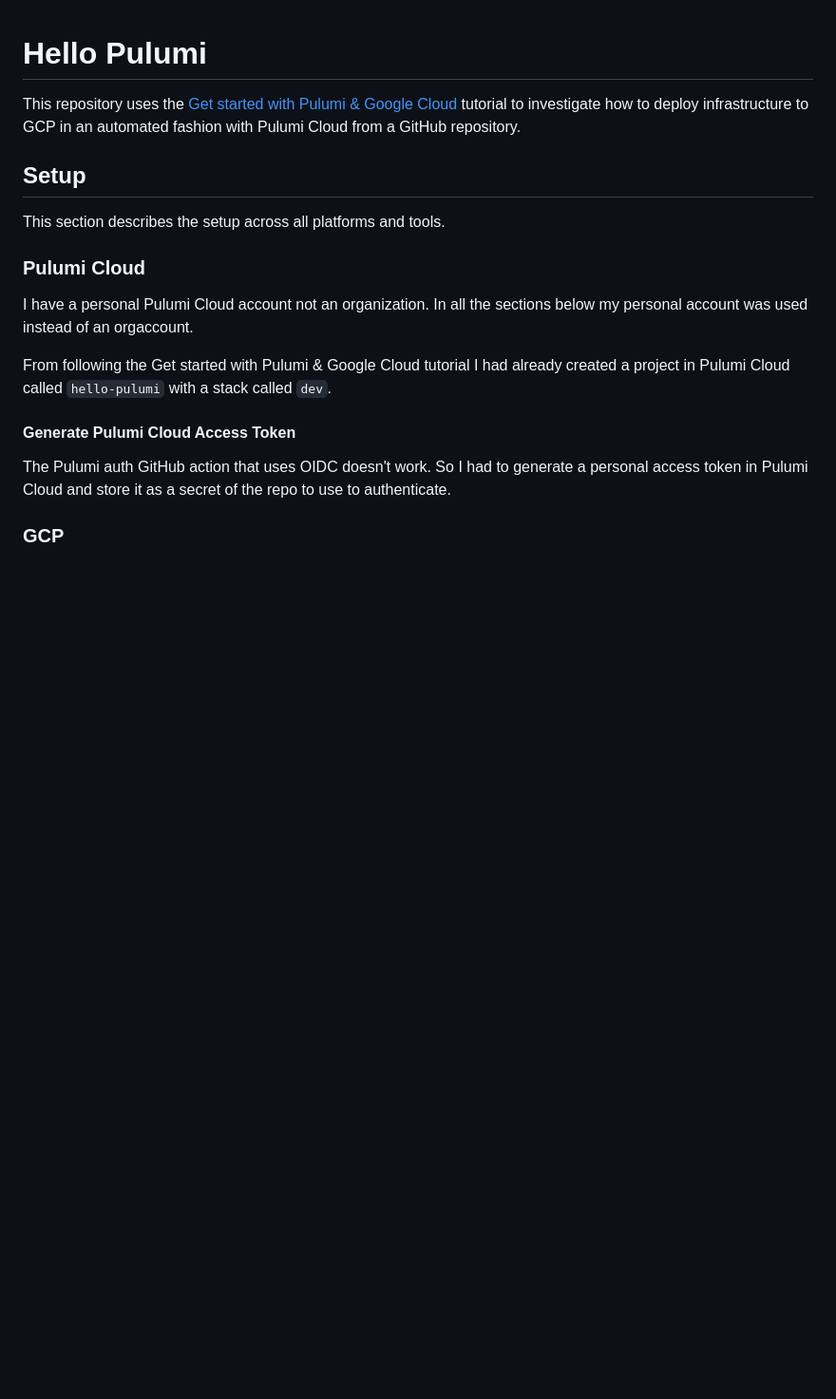
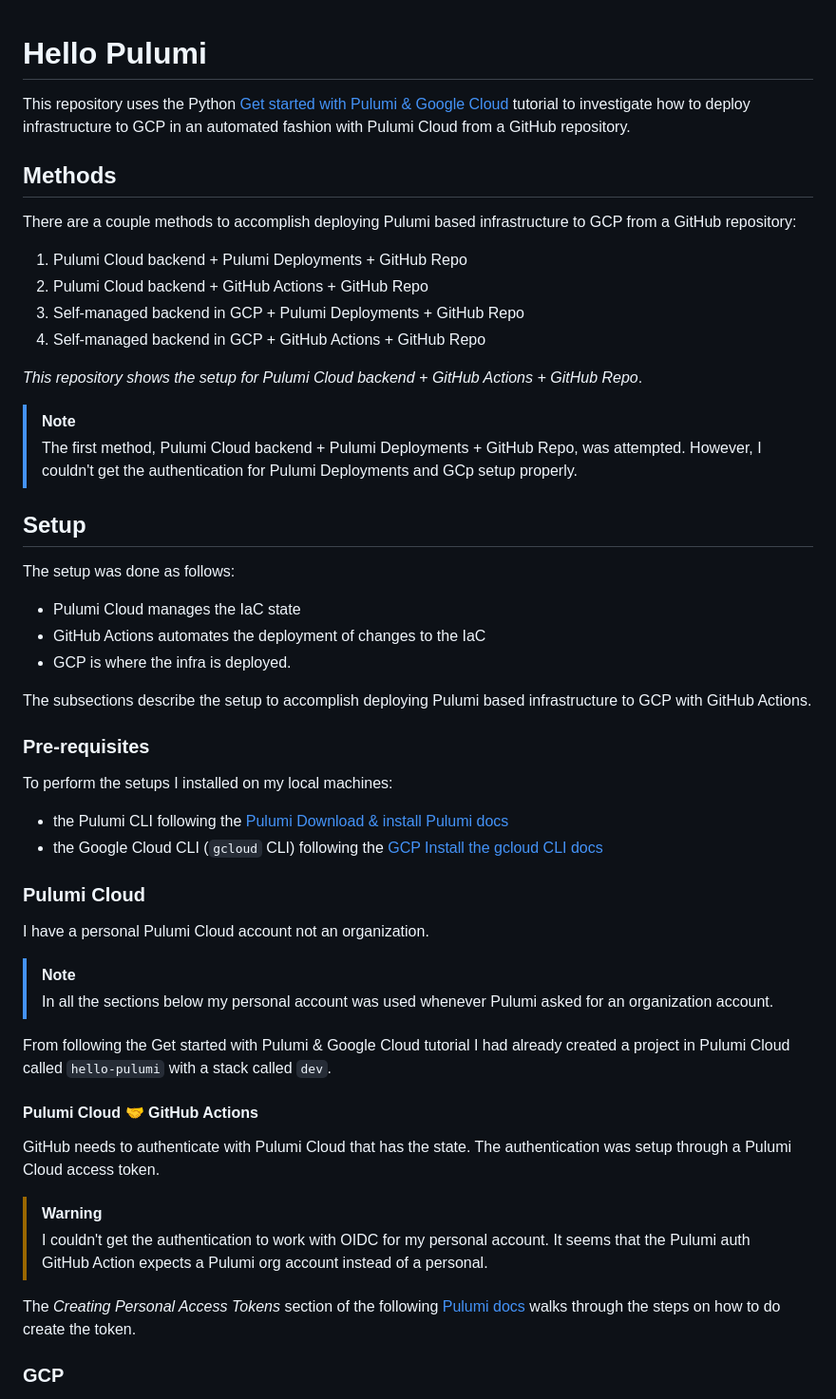
Before and after one commit to pablordoricaw/hello-pulumi-gcp, a Markdown page: README.md, the part around one of its changes. Shown at 95% size. Rendered like a GitHub page; blank space fills up the shorter version.

Commit message:
docs: update readme to reflect working setup

```diff
--- a/README.md
+++ b/README.md
@@ -1,19 +1,55 @@
 # Hello Pulumi
 
-This repository uses the [Get started with Pulumi & Google Cloud](https://www.pulumi.com/docs/iac/get-started/gcp/) tutorial to investigate how to deploy infrastructure to GCP in an automated fashion with Pulumi Cloud from a GitHub repository.
+This repository uses the Python [Get started with Pulumi & Google Cloud](https://www.pulumi.com/docs/iac/get-started/gcp/) tutorial to investigate how to deploy infrastructure to GCP in an automated fashion with Pulumi Cloud from a GitHub repository.
+
+## Methods
+
+There are a couple methods to accomplish deploying Pulumi based infrastructure to GCP from a GitHub repository:
+
+1. Pulumi Cloud backend + Pulumi Deployments + GitHub Repo
+2. Pulumi Cloud backend + GitHub Actions + GitHub Repo
+3. Self-managed backend in GCP + Pulumi Deployments + GitHub Repo
+4. Self-managed backend in GCP + GitHub Actions + GitHub Repo
+
+*This repository shows the setup for Pulumi Cloud backend + GitHub Actions + GitHub Repo*.
+
+> [!NOTE]
+> The first method, Pulumi Cloud backend + Pulumi Deployments + GitHub Repo, was attempted. However, I couldn't get the authentication for Pulumi Deployments and GCp setup properly.
+
 ## Setup
 
-This section describes the setup across all platforms and tools.
+The setup was done as follows:
+
+- Pulumi Cloud manages the IaC state
+- GitHub Actions automates the deployment of changes to the IaC
+- GCP is where the infra is deployed.
+
+The subsections describe the setup to accomplish deploying Pulumi based infrastructure to GCP with GitHub Actions.
+
+### Pre-requisites
+
+To perform the setups I installed on my local machines:
+
+- the Pulumi CLI following the [Pulumi Download & install Pulumi docs](https://www.pulumi.com/docs/iac/download-install/)
+- the Google Cloud CLI (`gcloud` CLI) following the [GCP Install the gcloud CLI docs](https://cloud.google.com/sdk/docs/install)
 
 ### Pulumi Cloud
 
-I have a personal Pulumi Cloud account not an organization. In all the sections below my personal account was used instead of an orgaccount.
+I have a personal Pulumi Cloud account not an organization.
+
+> [!NOTE]
+> In all the sections below my personal account was used whenever Pulumi asked for an organization account.
 
 From following the Get started with Pulumi & Google Cloud tutorial I had already created a project in Pulumi Cloud called `hello-pulumi` with a stack called `dev`.
 
-#### Generate Pulumi Cloud Access Token
+#### Pulumi Cloud 🤝 GitHub Actions
 
-The Pulumi auth GitHub action that uses OIDC doesn't work. So I had to generate a personal access token in Pulumi Cloud and store it as a secret of the repo to use to authenticate.
+GitHub needs to authenticate with Pulumi Cloud that has the state. The authentication was setup through a Pulumi Cloud access token.
+
+> [!WARNING]
+> I couldn't get the authentication to work with OIDC for my personal account. It seems that the Pulumi auth GitHub Action expects a Pulumi org account instead of a personal.
+
+The *Creating Personal Access Tokens* section of the following [Pulumi docs](https://www.pulumi.com/docs/pulumi-cloud/access-management/access-tokens/) walks through the steps on how to do create the token.
 
 ### GCP
 
```
Also changed, not shown: other parts of README.md (+3 -41 lines).
